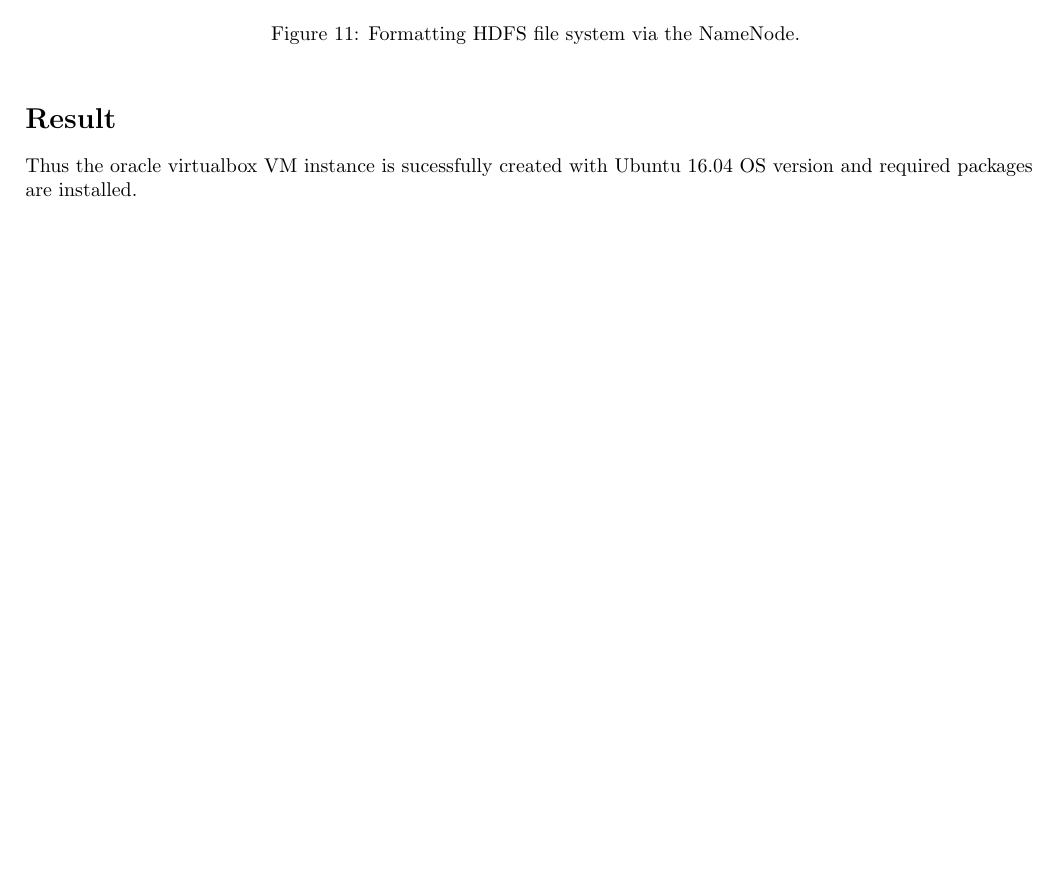
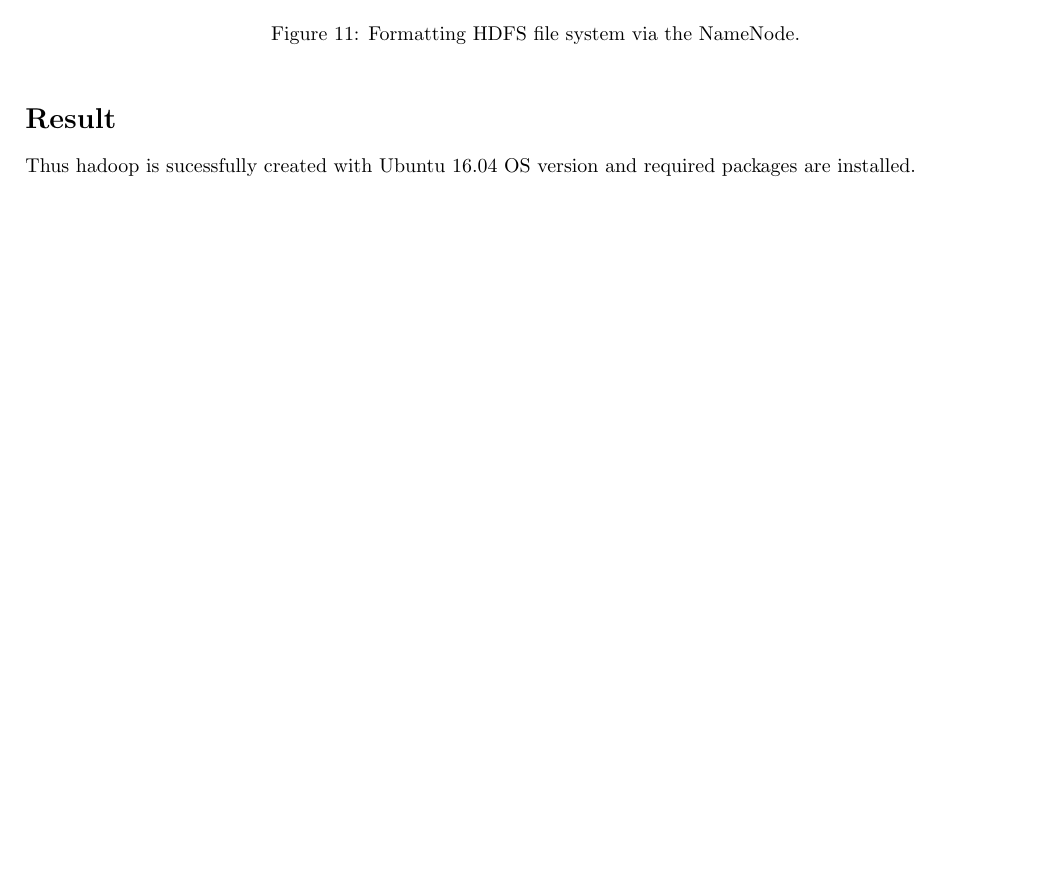
Before and after one commit to SubalakshmiShanthosi/PCP1211DALab, a LaTeX document (PCP1211ExptTwo/PCP1211ExptTwo.tex): part of page 5 of 5, cut so that both start at the same text, the shorter picture padded with empty space. Compiled offline with pdfLaTeX.

Commit message:
Adding changes

```diff
--- a/PCP1211ExptTwo/PCP1211ExptTwo.tex
+++ b/PCP1211ExptTwo/PCP1211ExptTwo.tex
@@ -119,6 +119,6 @@ Installation of Oracle VirtualBox with guest Operating System as Ubuntu 16.04.In
 
 
 \section{Result}
-Thus the oracle virtualbox VM instance is sucessfully created with Ubuntu 16.04 OS version and required packages are installed.
+Thus hadoop is sucessfully created with Ubuntu 16.04 OS version and required packages are installed.
 
 \end{document}
```
Also changed, not shown: PCP1211ExptTwo/PCP1211ExptTwo.pdf, PCP1211RIns/gdebi.png (added), PCP1211RIns/latestRStudioDown.png (added), PCP1211RIns/rdevDebicore.png (added), PCP1211RIns/rstudioDebPack.png (added), 2 other files.
